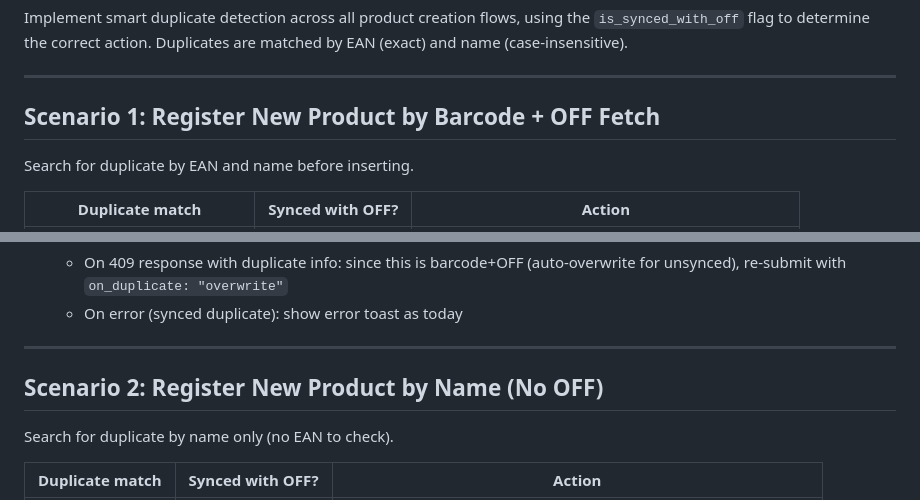
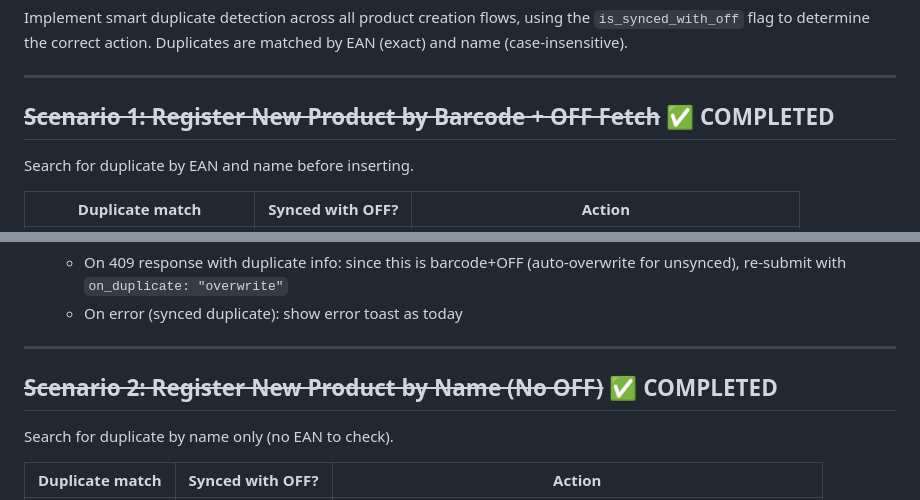
Before and after one commit to lilfire/smartsnack, a Markdown page: TODO.md, 2 parts joined by grey strips. Drawn GitHub-style.

Commit message:
todo changed

```diff
--- a/TODO.md
+++ b/TODO.md
@@ -6,7 +6,7 @@ Implement smart duplicate detection across all product creation flows, using the
 
 ---
 
-## Scenario 1: Register New Product by Barcode + OFF Fetch
+## ~~Scenario 1: Register New Product by Barcode + OFF Fetch~~ ✅ COMPLETED
 
 Search for duplicate by EAN and name before inserting.
 
@@ -37,7 +37,7 @@ Search for duplicate by EAN and name before inserting.
 
 ---
 
-## Scenario 2: Register New Product by Name (No OFF)
+## ~~Scenario 2: Register New Product by Name (No OFF)~~ ✅ COMPLETED
 
 Search for duplicate by name only (no EAN to check).
 
```
